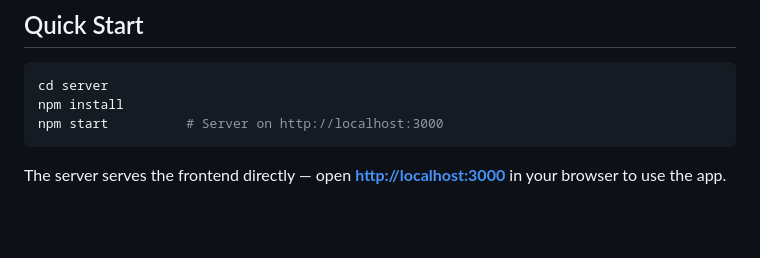
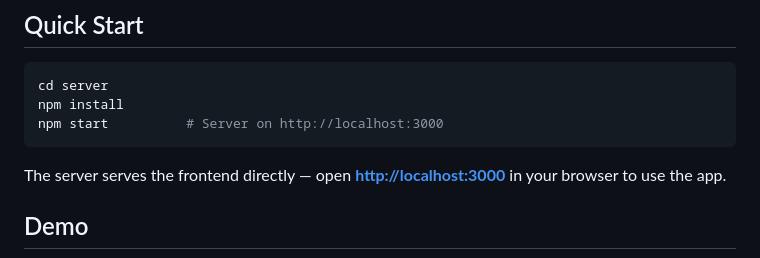
Before and after one commit to kpassoubady/password-strength-checker, a Markdown page: README.md, the part around one of its changes. Rendered like a GitHub page; blank space fills up the shorter version.

```diff
--- a/README.md
+++ b/README.md
@@ -12,4 +12,5 @@ npm start          # Server on http://localhost:3000
 
 The server serves the frontend directly — open **<http://localhost:3000>** in your browser to use the app.
 
+## Demo
 
```
Also changed, not shown: other parts of README.md (+9 -0 lines), docs/media/01-empty.png, docs/media/02-weak.png, docs/media/03-fair.png, docs/media/04-strong.png, docs/media/05-very-strong.png, docs/media/demo.gif.
